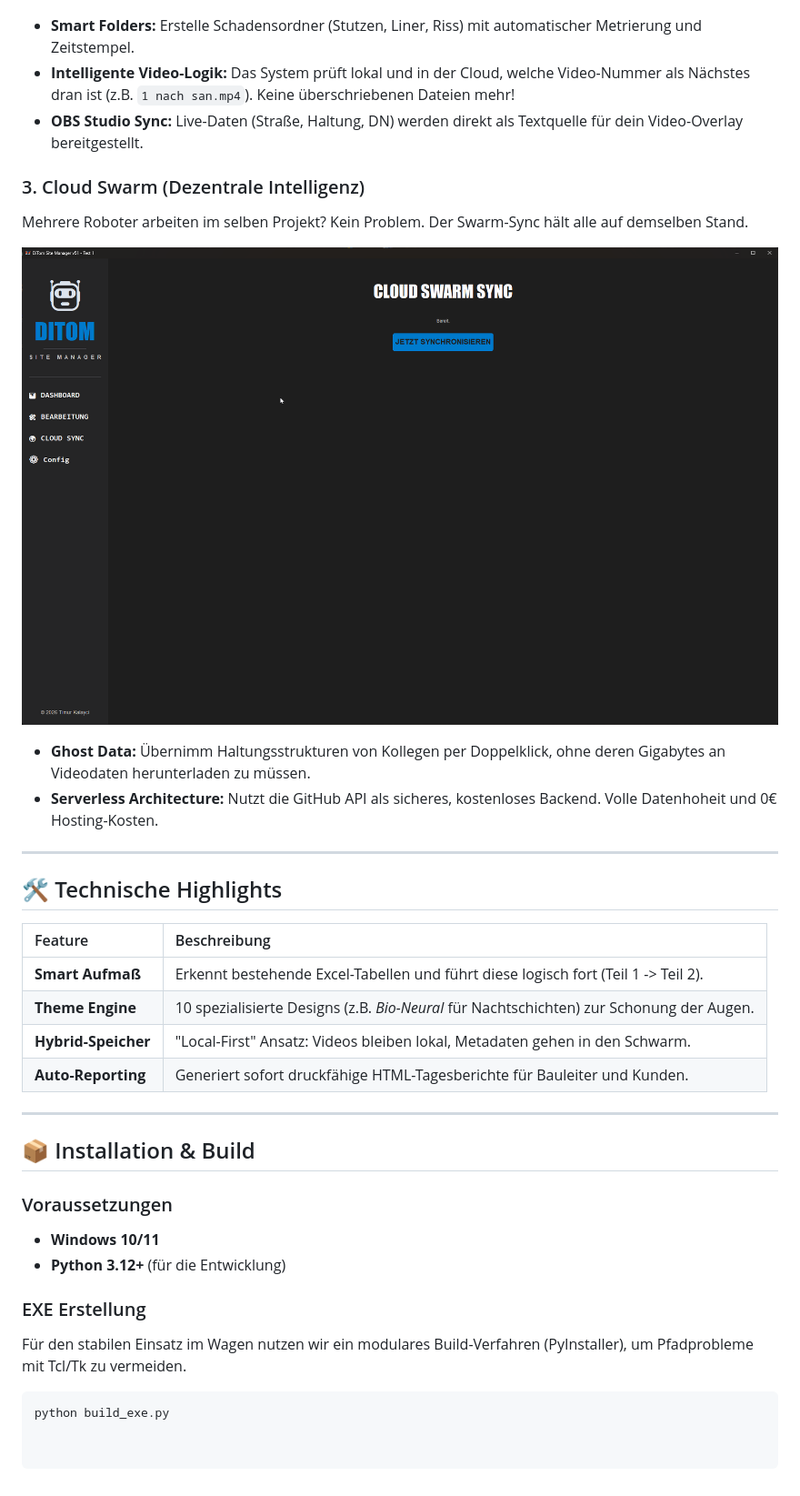
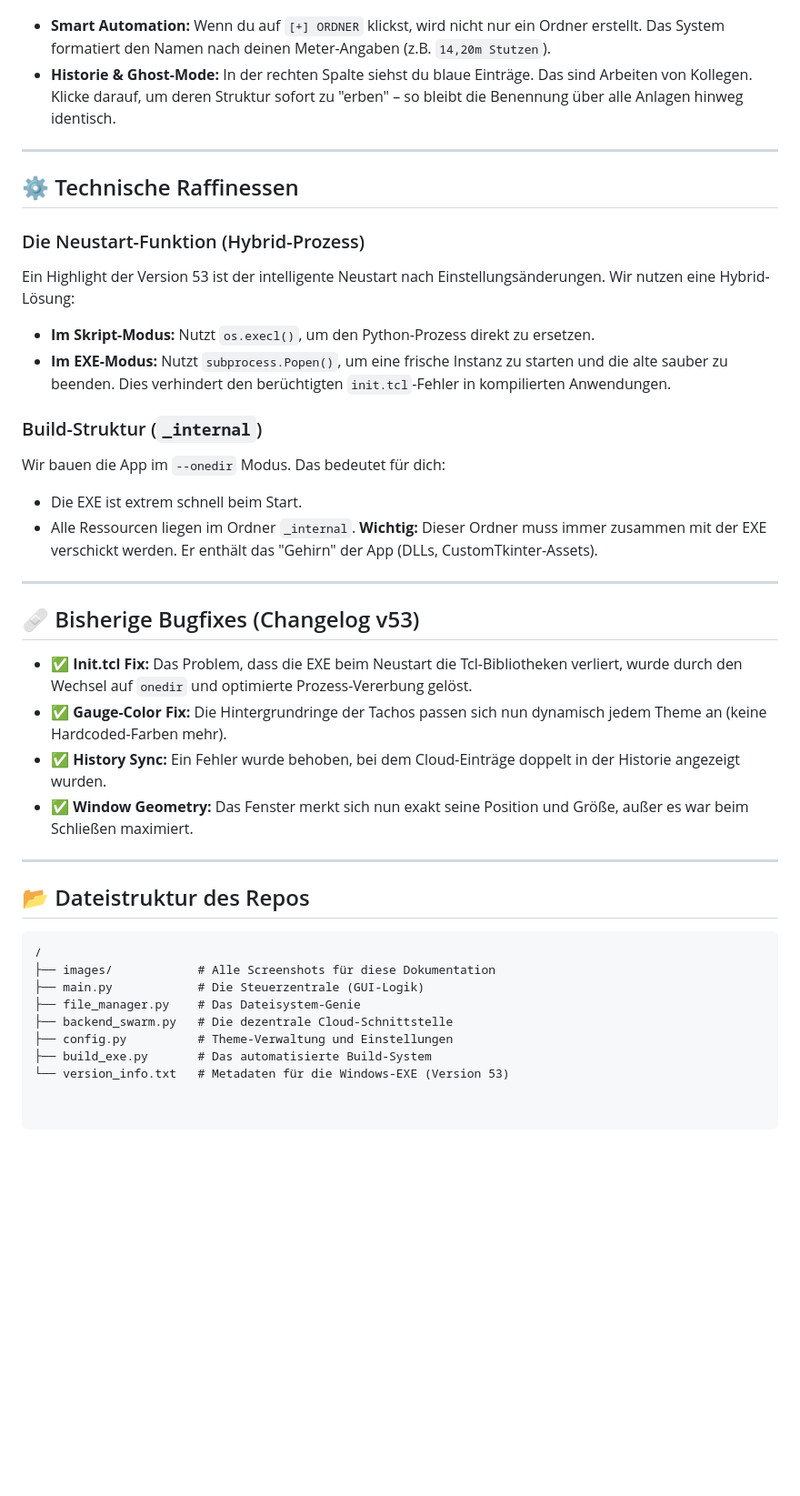
Before and after one commit to katimur94/katiproplan-live, a Markdown page: README.md, the part around one of its changes. Shown at 91% size. Drawn GitHub-style; blank space fills up the shorter version.

Commit message:
Revise README for improved clarity and structure
Updated project description and workflow instructions to enhance clarity and usability.

````diff
--- a/README.md
+++ b/README.md
@@ -26,39 +44,42 @@ Hier passiert die eigentliche Arbeit. Das Interface ist für die harten Bedingun
 
 ![Arbeitsbereich](images/DiTom_Site_Manager_v51_Beta_gaw4V9hqPj.png)
 
-* **Smart Folders:** Erstelle Schadensordner (Stutzen, Liner, Riss) mit automatischer Metrierung und Zeitstempel.
-* **Intelligente Video-Logik:** Das System prüft lokal und in der Cloud, welche Video-Nummer als Nächstes dran ist (z.B. `1 nach san.mp4`). Keine überschriebenen Dateien mehr!
-* **OBS Studio Sync:** Live-Daten (Straße, Haltung, DN) werden direkt als Textquelle für dein Video-Overlay bereitgestellt.
-
-### 3. Cloud Swarm (Dezentrale Intelligenz)
-Mehrere Roboter arbeiten im selben Projekt? Kein Problem. Der Swarm-Sync hält alle auf demselben Stand.
-
-![Cloud Sync Status](images/DiTom_Site_Manager_v51_Beta_pqTEorOpVP.png)
-
-* **Ghost Data:** Übernimm Haltungsstrukturen von Kollegen per Doppelklick, ohne deren Gigabytes an Videodaten herunterladen zu müssen.
-* **Serverless Architecture:** Nutzt die GitHub API als sicheres, kostenloses Backend. Volle Datenhoheit und 0€ Hosting-Kosten.
+* **Smart Automation:** Wenn du auf `[+] ORDNER` klickst, wird nicht nur ein Ordner erstellt. Das System formatiert den Namen nach deinen Meter-Angaben (z.B. `14,20m Stutzen`).
+* **Historie & Ghost-Mode:** In der rechten Spalte siehst du blaue Einträge. Das sind Arbeiten von Kollegen. Klicke darauf, um deren Struktur sofort zu "erben" – so bleibt die Benennung über alle Anlagen hinweg identisch.
 
 ---
 
-## 🛠️ Technische Highlights
+## ⚙️ Technische Raffinessen
 
-| Feature | Beschreibung |
-| :--- | :--- |
-| **Smart Aufmaß** | Erkennt bestehende Excel-Tabellen und führt diese logisch fort (Teil 1 -> Teil 2). |
-| **Theme Engine** | 10 spezialisierte Designs (z.B. *Bio-Neural* für Nachtschichten) zur Schonung der Augen. |
-| **Hybrid-Speicher** | "Local-First" Ansatz: Videos bleiben lokal, Metadaten gehen in den Schwarm. |
-| **Auto-Reporting** | Generiert sofort druckfähige HTML-Tagesberichte für Bauleiter und Kunden. |
+### Die Neustart-Funktion (Hybrid-Prozess)
+Ein Highlight der Version 53 ist der intelligente Neustart nach Einstellungsänderungen. Wir nutzen eine Hybrid-Lösung:
+* **Im Skript-Modus:** Nutzt `os.execl()`, um den Python-Prozess direkt zu ersetzen.
+* **Im EXE-Modus:** Nutzt `subprocess.Popen()`, um eine frische Instanz zu starten und die alte sauber zu beenden. Dies verhindert den berüchtigten `init.tcl`-Fehler in kompilierten Anwendungen.
+
+### Build-Struktur (`_internal`)
+Wir bauen die App im `--onedir` Modus. Das bedeutet für dich:
+* Die EXE ist extrem schnell beim Start.
+* Alle Ressourcen liegen im Ordner `_internal`. **Wichtig:** Dieser Ordner muss immer zusammen mit der EXE verschickt werden. Er enthält das "Gehirn" der App (DLLs, CustomTkinter-Assets).
 
 ---
 
-## 📦 Installation & Build
+## 🩹 Bisherige Bugfixes (Changelog v53)
 
-### Voraussetzungen
-* **Windows 10/11**
-* **Python 3.12+** (für die Entwicklung)
+* ✅ **Init.tcl Fix:** Das Problem, dass die EXE beim Neustart die Tcl-Bibliotheken verliert, wurde durch den Wechsel auf `onedir` und optimierte Prozess-Vererbung gelöst.
+* ✅ **Gauge-Color Fix:** Die Hintergrundringe der Tachos passen sich nun dynamisch jedem Theme an (keine Hardcoded-Farben mehr).
+* ✅ **History Sync:** Ein Fehler wurde behoben, bei dem Cloud-Einträge doppelt in der Historie angezeigt wurden.
+* ✅ **Window Geometry:** Das Fenster merkt sich nun exakt seine Position und Größe, außer es war beim Schließen maximiert.
 
-### EXE Erstellung
-Für den stabilen Einsatz im Wagen nutzen wir ein modulares Build-Verfahren (PyInstaller), um Pfadprobleme mit Tcl/Tk zu vermeiden.
+---
 
-```powershell
-python build_exe.py
+## 📂 Dateistruktur des Repos
+
+```text
+/
+├── images/            # Alle Screenshots für diese Dokumentation
+├── main.py            # Die Steuerzentrale (GUI-Logik)
+├── file_manager.py    # Das Dateisystem-Genie
+├── backend_swarm.py   # Die dezentrale Cloud-Schnittstelle
+├── config.py          # Theme-Verwaltung und Einstellungen
+├── build_exe.py       # Das automatisierte Build-System
+└── version_info.txt   # Metadaten für die Windows-EXE (Version 53)
````
Also changed, not shown: other parts of README.md (+27 -9 lines).
